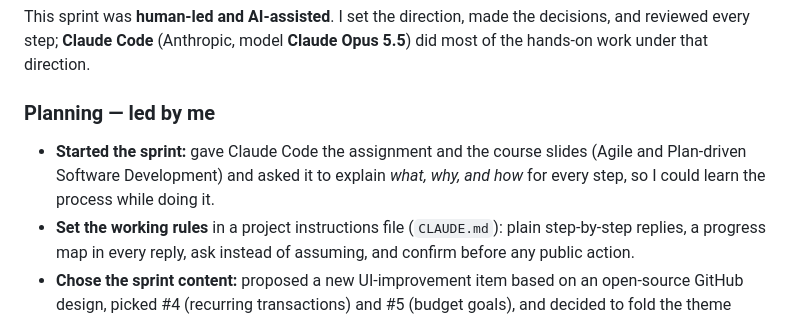
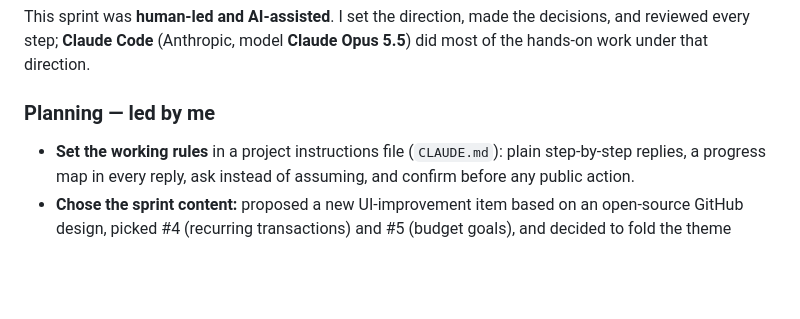
Before and after one commit to Ayman344/expense-tracker-pyscript, a Markdown page: docs/sprint-1-review.md, the part around the change. GitHub-like rendering; blank space fills up the shorter version.

Commit message:
docs: trim planning bullet in Sprint 1 review
Co-Authored-By: Claude Opus 5.5 <noreply@anthropic.com>

```diff
--- a/docs/sprint-1-review.md
+++ b/docs/sprint-1-review.md
@@ -39,7 +39,6 @@ Every commit references its issue number (e.g. `(#4)`), and every PR body refere
 This sprint was **human-led and AI-assisted**. I set the direction, made the decisions, and reviewed every step; **Claude Code** (Anthropic, model **Claude Opus 5.5**) did most of the hands-on work under that direction.
 
 ### Planning — led by me
-- **Started the sprint:** gave Claude Code the assignment and the course slides (Agile and Plan-driven Software Development) and asked it to explain *what, why, and how* for every step, so I could learn the process while doing it.
 - **Set the working rules** in a project instructions file (`CLAUDE.md`): plain step-by-step replies, a progress map in every reply, ask instead of assuming, and confirm before any public action.
 - **Chose the sprint content:** proposed a new UI-improvement item based on an open-source GitHub design, picked #4 (recurring transactions) and #5 (budget goals), and decided to fold the theme toggle (#3) into the UI work.
 - **Chose the references:** compared three open-source dashboards with live demos (Actual Budget, TailAdmin, Mosaic) and picked Actual Budget. During plan review I **revised** this: shadcn/ui for the UI design and Actual Budget for feature ideas only, and had the UI part re-planned.
```
